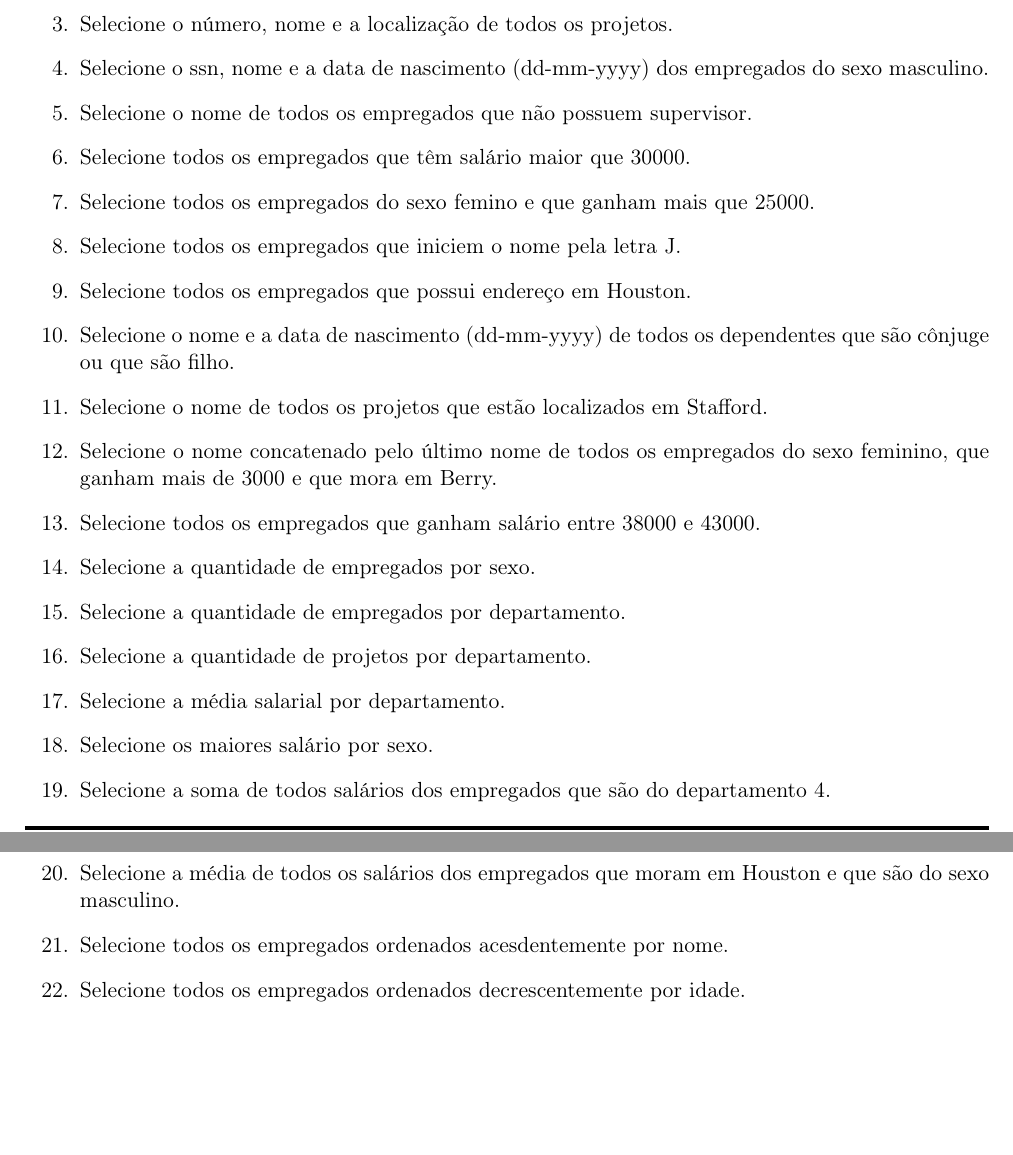
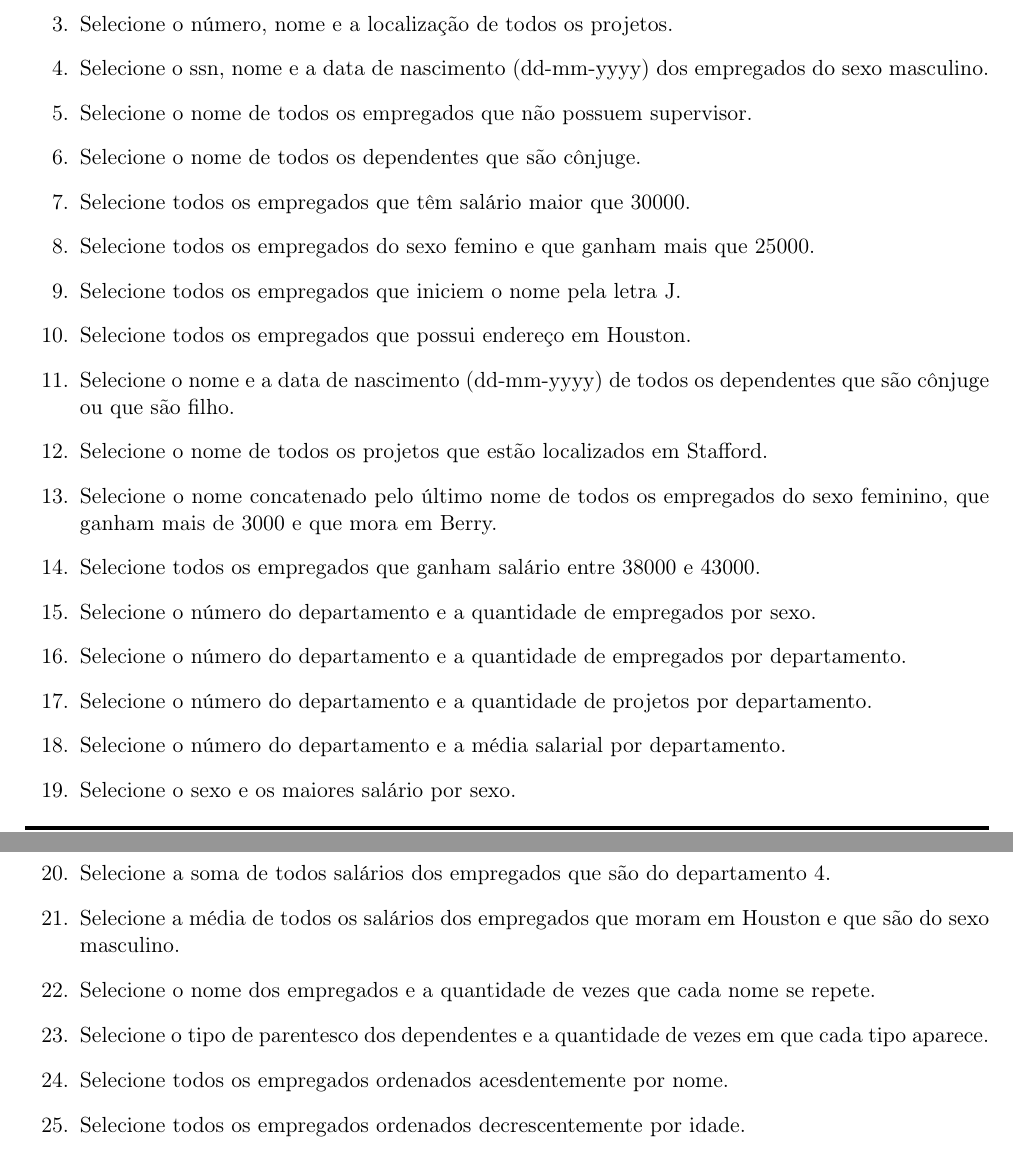
Before and after one commit to diegosilveiracn/exercicios_banco_de_dados, a LaTeX document (documento.tex): two parts of pages 7 and 8 of 8, joined at a grey line, cut so that both start at the same text, the shorter picture padded with empty space. Compiled offline with pdfLaTeX.

Commit message:
Melhorando os exercícios de consultas sql.

```diff
--- a/documento.tex
+++ b/documento.tex
@@ -322,6 +322,8 @@
 
 		\item Selecione o nome de todos os empregados que não possuem supervisor.
 
+		\item Selecione o nome de todos os dependentes que são cônjuge.
+
 		\item Selecione todos os empregados que têm salário maior que 30000.
 
 		\item Selecione todos os empregados do sexo femino e que ganham mais que 25000.
@@ -338,19 +340,23 @@
 
 		\item Selecione todos os empregados que ganham salário entre 38000 e 43000.
 
-		\item Selecione a quantidade de empregados por sexo.
+		\item Selecione o número do departamento e a quantidade de empregados por sexo.
 
-		\item Selecione a quantidade de empregados por departamento.
+		\item Selecione o número do departamento e a quantidade de empregados por departamento.
 
-		\item Selecione a quantidade de projetos por departamento.
+		\item Selecione o número do departamento e a quantidade de projetos por departamento.
 
-		\item Selecione a média salarial por departamento.
+		\item Selecione o número do departamento e a média salarial por departamento.
 
-		\item Selecione os maiores salário por sexo.
+		\item Selecione o sexo e os maiores salário por sexo.
 
 		\item Selecione a soma de todos salários dos empregados que são do departamento 4.
 
 		\item Selecione a média de todos os salários dos empregados que moram em Houston e que são do sexo masculino.
+
+		\item Selecione o nome dos empregados e a quantidade de vezes que cada nome se repete.
+
+		\item Selecione o tipo de parentesco dos dependentes e a quantidade de vezes em que cada tipo aparece.
 
 		\item Selecione todos os empregados ordenados acesdentemente por nome.
 
```
Also changed, not shown: documento.pdf.
